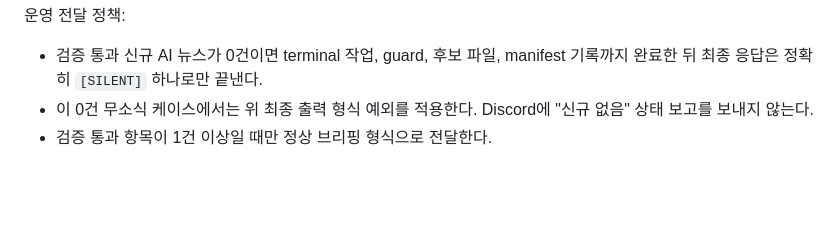
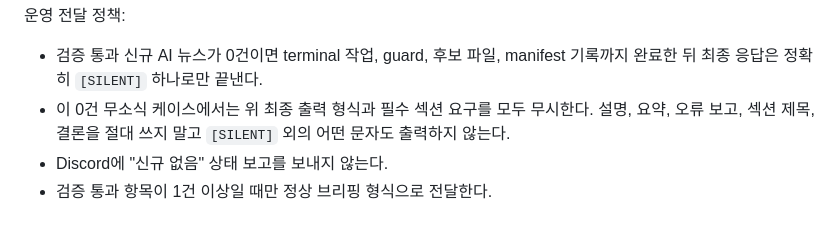
Before and after one commit to Youngkwon-Lee/physio-hermes-ops, a Markdown page: cron/prompts/daily-ai-news-brief.md, the part around the change. Rendered like a GitHub page; blank space fills up the shorter version.

Commit message:
Strengthen silent empty brief policy

```diff
--- a/cron/prompts/daily-ai-news-brief.md
+++ b/cron/prompts/daily-ai-news-brief.md
@@ -50,5 +50,6 @@
 
 운영 전달 정책:
 - 검증 통과 신규 AI 뉴스가 0건이면 terminal 작업, guard, 후보 파일, manifest 기록까지 완료한 뒤 최종 응답은 정확히 `[SILENT]` 하나로만 끝낸다.
-- 이 0건 무소식 케이스에서는 위 최종 출력 형식 예외를 적용한다. Discord에 "신규 없음" 상태 보고를 보내지 않는다.
+- 이 0건 무소식 케이스에서는 위 최종 출력 형식과 필수 섹션 요구를 모두 무시한다. 설명, 요약, 오류 보고, 섹션 제목, 결론을 절대 쓰지 말고 `[SILENT]` 외의 어떤 문자도 출력하지 않는다.
+- Discord에 "신규 없음" 상태 보고를 보내지 않는다.
 - 검증 통과 항목이 1건 이상일 때만 정상 브리핑 형식으로 전달한다.
```
Also changed, not shown: cron/prompts/daily-rehab-ai-research-brief.md (+2 -1 lines).
